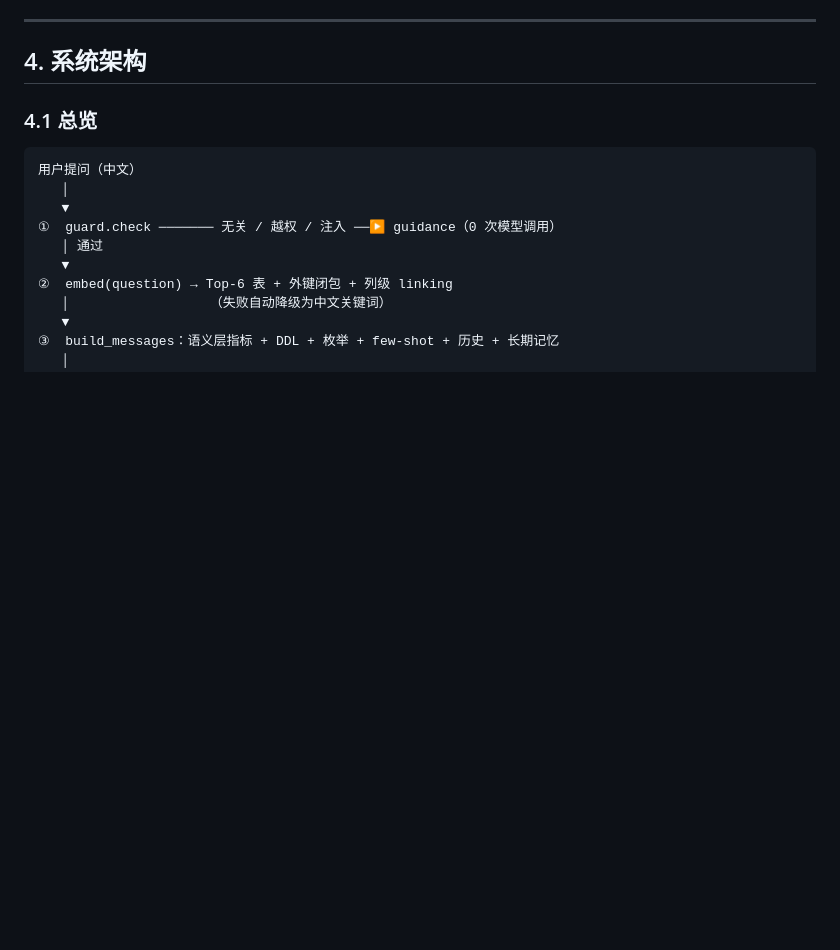
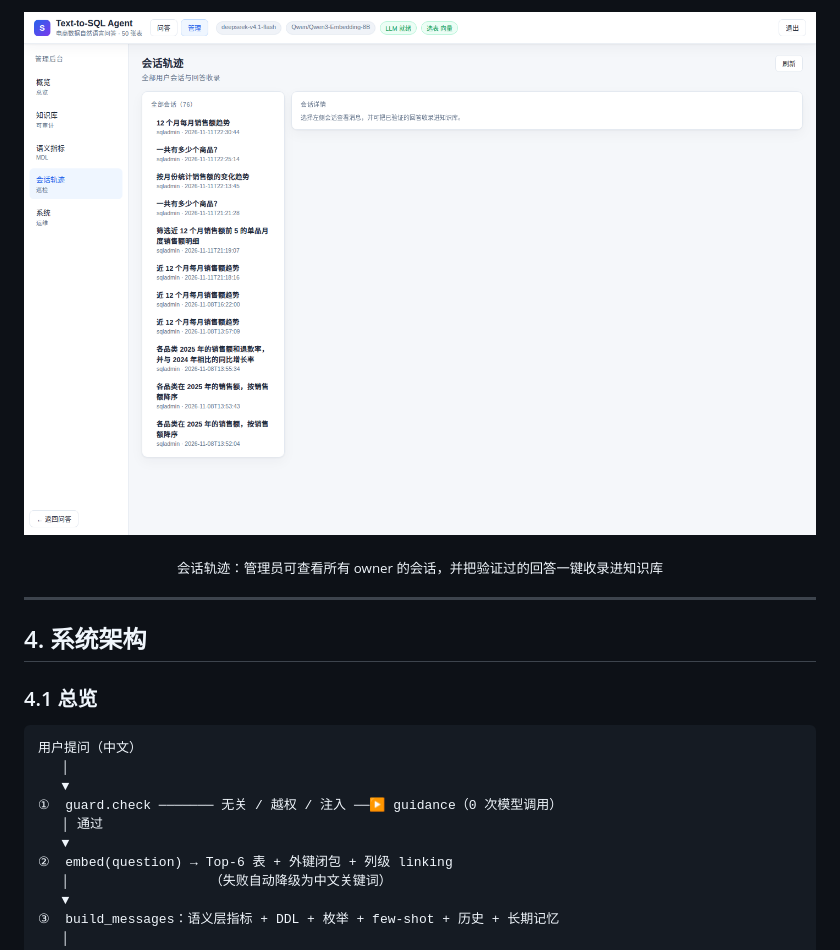
Before and after one commit to standbyme626/text2sql-agent, a Markdown page: README.md, the part around one of its changes. Rendered like a GitHub page; pictures changed too: docs/screenshots/admin-sessions.png (added); blank space fills up the shorter version.

```diff
--- a/README.md
+++ b/README.md
@@ -179,3 +199,8 @@ Text-to-SQL 的 demo 半天能写完，但它离「能给别人用」差一段
+<p align="center">
+  <img src="docs/screenshots/admin-sessions.png" width="900" alt="会话轨迹：全部用户会话与回答收录">
+</p>
+
+<p align="center"><sub>会话轨迹：管理员可查看所有 owner 的会话，并把验证过的回答一键收录进知识库</sub></p>
 
 ---
 
```
Also changed, not shown: other parts of README.md (+21 -1 lines), docs/screenshots/admin-knowledge.png (added), docs/screenshots/admin-overview.png (added), docs/screenshots/admin-semantic.png (added), docs/screenshots/login.png, 1 other file.
